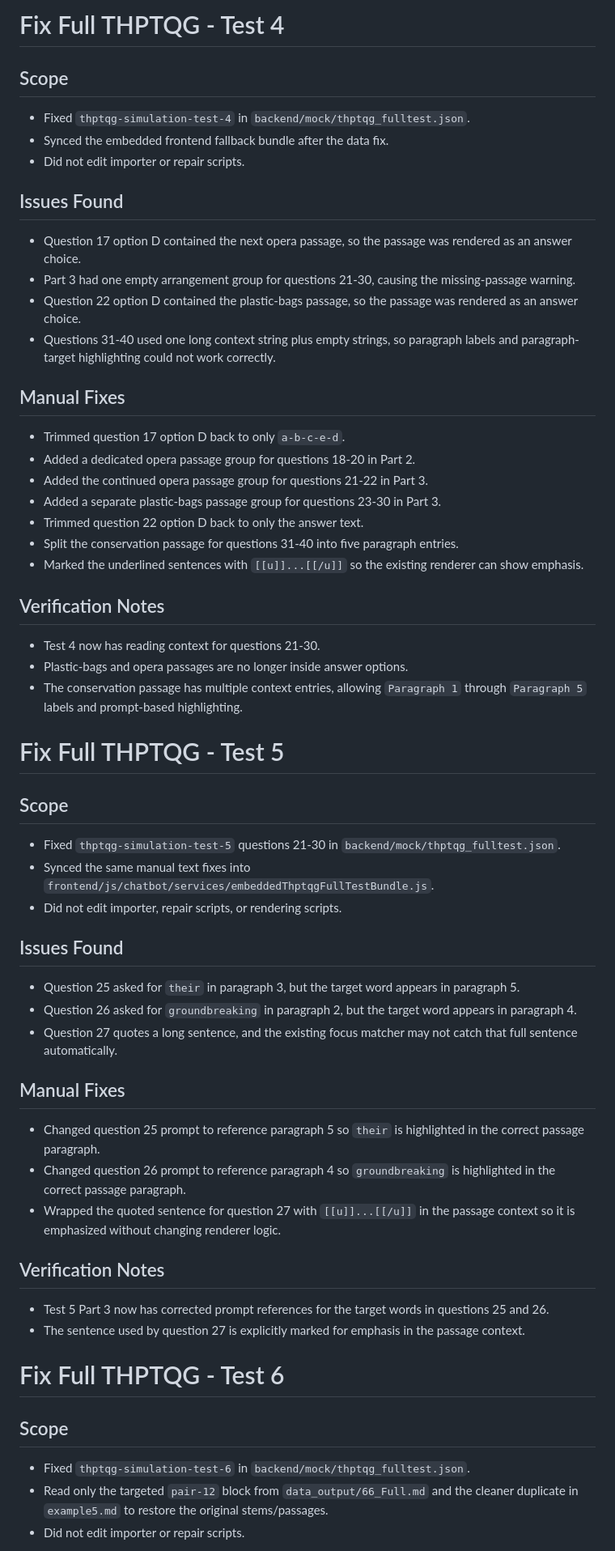
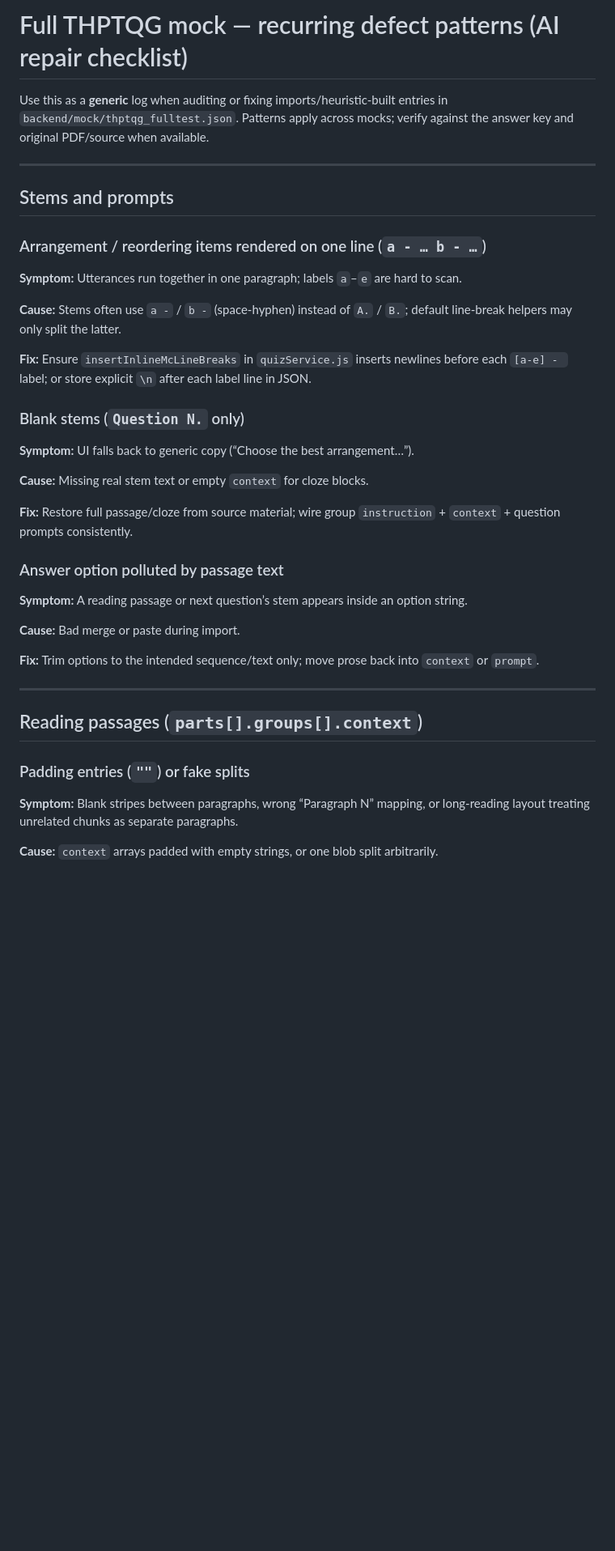
Before and after one commit to giakhanhhii/TeachlyAI, a Markdown page: fix_fullthptqg.md, the part around one of its changes. Shown at 81% size. GitHub-like rendering; blank space fills up the shorter version.

Commit message:
fix full thptqg

```diff
--- a/fix_fullthptqg.md
+++ b/fix_fullthptqg.md
@@ -1,64 +1,42 @@
-# Fix Full THPTQG - Test 4
+# Full THPTQG mock — recurring defect patterns (AI repair checklist)
 
-## Scope
+Use this as a **generic** log when auditing or fixing imports/heuristic-built entries in `backend/mock/thptqg_fulltest.json`. Patterns apply across mocks; verify against the answer key and original PDF/source when available.
 
-- Fixed `thptqg-simulation-test-4` in `backend/mock/thptqg_fulltest.json`.
-- Synced the embedded frontend fallback bundle after the data fix.
-- Did not edit importer or repair scripts.
+---
 
-## Issues Found
+## Stems and prompts
 
-- Question 17 option D contained the next opera passage, so the passage was rendered as an answer choice.
-- Part 3 had one empty arrangement group for questions 21-30, causing the missing-passage warning.
-- Question 22 option D contained the plastic-bags passage, so the passage was rendered as an answer choice.
-- Questions 31-40 used one long context string plus empty strings, so paragraph labels and paragraph-target highlighting could not work correctly.
+### Arrangement / reordering items rendered on one line (`a - … b - …`)
 
-## Manual Fixes
+**Symptom:** Utterances run together in one paragraph; labels `a`–`e` are hard to scan.
 
-- Trimmed question 17 option D back to only `a-b-c-e-d`.
-- Added a dedicated opera passage group for questions 18-20 in Part 2.
-- Added the continued opera passage group for questions 21-22 in Part 3.
-- Added a separate plastic-bags passage group for questions 23-30 in Part 3.
-- Trimmed question 22 option D back to only the answer text.
-- Split the conservation passage for questions 31-40 into five paragraph entries.
-- Marked the underlined sentences with `[[u]]...[[/u]]` so the existing renderer can show emphasis.
+**Cause:** Stems often use `a -` / `b -` (space-hyphen) instead of `A.` / `B.`; default line-break helpers may only split the latter.
 
-## Verification Notes
+**Fix:** Ensure `insertInlineMcLineBreaks` in `quizService.js` inserts newlines before each `[a-e] - ` label; or store explicit `\n` after each label line in JSON.
 
-- Test 4 now has reading context for questions 21-30.
-- Plastic-bags and opera passages are no longer inside answer options.
-- The conservation passage has multiple context entries, allowing `Paragraph 1` through `Paragraph 5` labels and prompt-based highlighting.
+### Blank stems (`Question N.` only)
 
-# Fix Full THPTQG - Test 5
+**Symptom:** UI falls back to generic copy (“Choose the best arrangement…”).
 
-## Scope
+**Cause:** Missing real stem text or empty `context` for cloze blocks.
 
-- Fixed `thptqg-simulation-test-5` questions 21-30 in `backend/mock/thptqg_fulltest.json`.
-- Synced the same manual text fixes into `frontend/js/chatbot/services/embeddedThptqgFullTestBundle.js`.
-- Did not edit importer, repair scripts, or rendering scripts.
+**Fix:** Restore full passage/cloze from source material; wire group `instruction` + `context` + question prompts consistently.
 
-## Issues Found
+### Answer option polluted by passage text
 
-- Question 25 asked for `their` in paragraph 3, but the target word appears in paragraph 5.
-- Question 26 asked for `groundbreaking` in paragraph 2, but the target word appears in paragraph 4.
-- Question 27 quotes a long sentence, and the existing focus matcher may not catch that full sentence automatically.
+**Symptom:** A reading passage or next question’s stem appears inside an option string.
 
-## Manual Fixes
+**Cause:** Bad merge or paste during import.
 
-- Changed question 25 prompt to reference paragraph 5 so `their` is highlighted in the correct passage paragraph.
-- Changed question 26 prompt to reference paragraph 4 so `groundbreaking` is highlighted in the correct passage paragraph.
-- Wrapped the quoted sentence for question 27 with `[[u]]...[[/u]]` in the passage context so it is emphasized without changing renderer logic.
+**Fix:** Trim options to the intended sequence/text only; move prose back into `context` or `prompt`.
 
-## Verification Notes
+---
 
-- Test 5 Part 3 now has corrected prompt references for the target words in questions 25 and 26.
-- The sentence used by question 27 is explicitly marked for emphasis in the passage context.
+## Reading passages (`parts[].groups[].context`)
 
-# Fix Full THPTQG - Test 6
+### Padding entries (`""`) or fake splits
 
-## Scope
+**Symptom:** Blank stripes between paragraphs, wrong “Paragraph N” mapping, or long-reading layout treating unrelated chunks as separate paragraphs.
 
-- Fixed `thptqg-simulation-test-6` in `backend/mock/thptqg_fulltest.json`.
-- Read only the targeted `pair-12` block from `data_output/66_Full.md` and the cleaner duplicate in `example5.md` to restore the original stems/passages.
-- Did not edit importer or repair scripts.
+**Cause:** `context` arrays padded with empty strings, or one blob split arbitrarily.
 
```
Also changed, not shown: other parts of fix_fullthptqg.md (+28 -24 lines).
